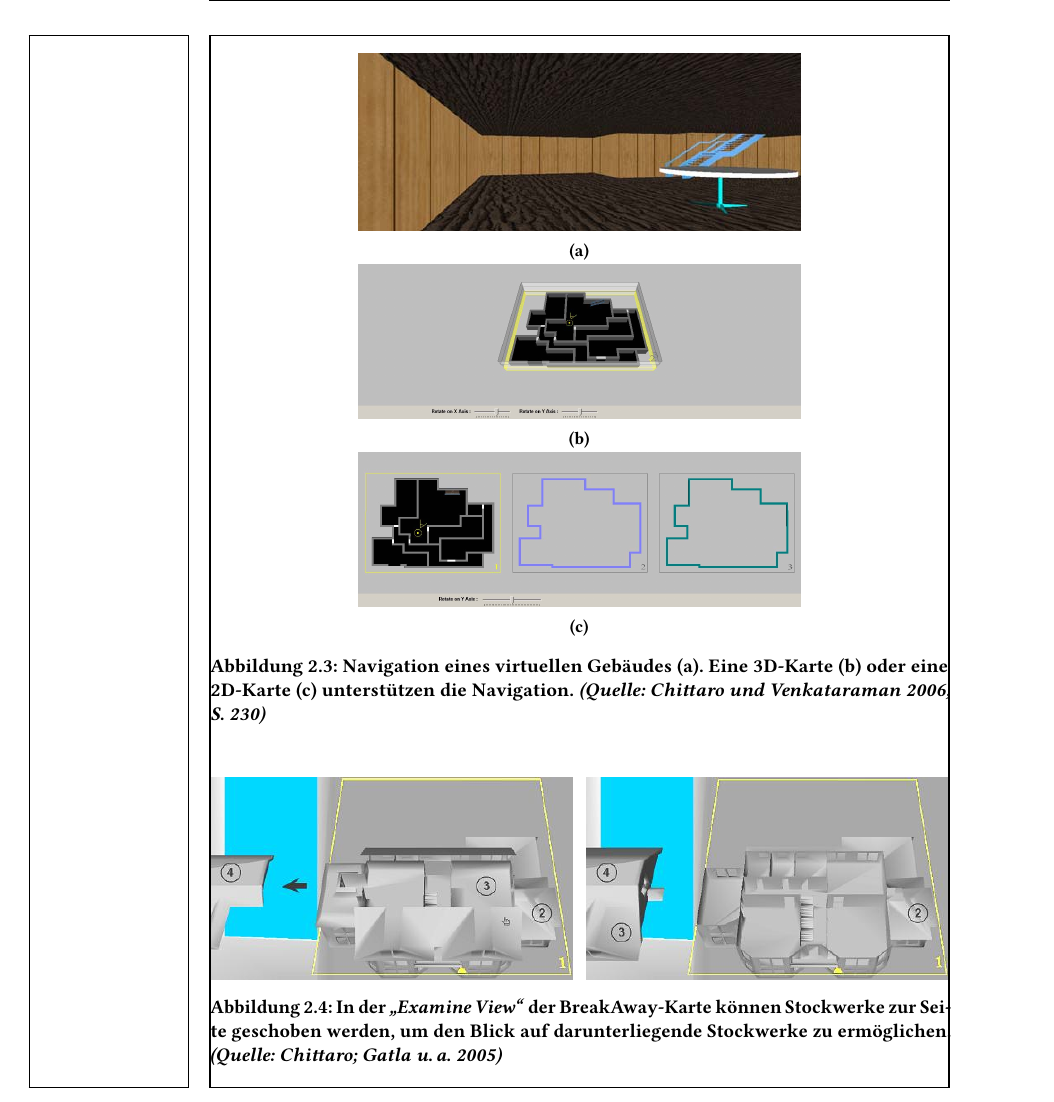
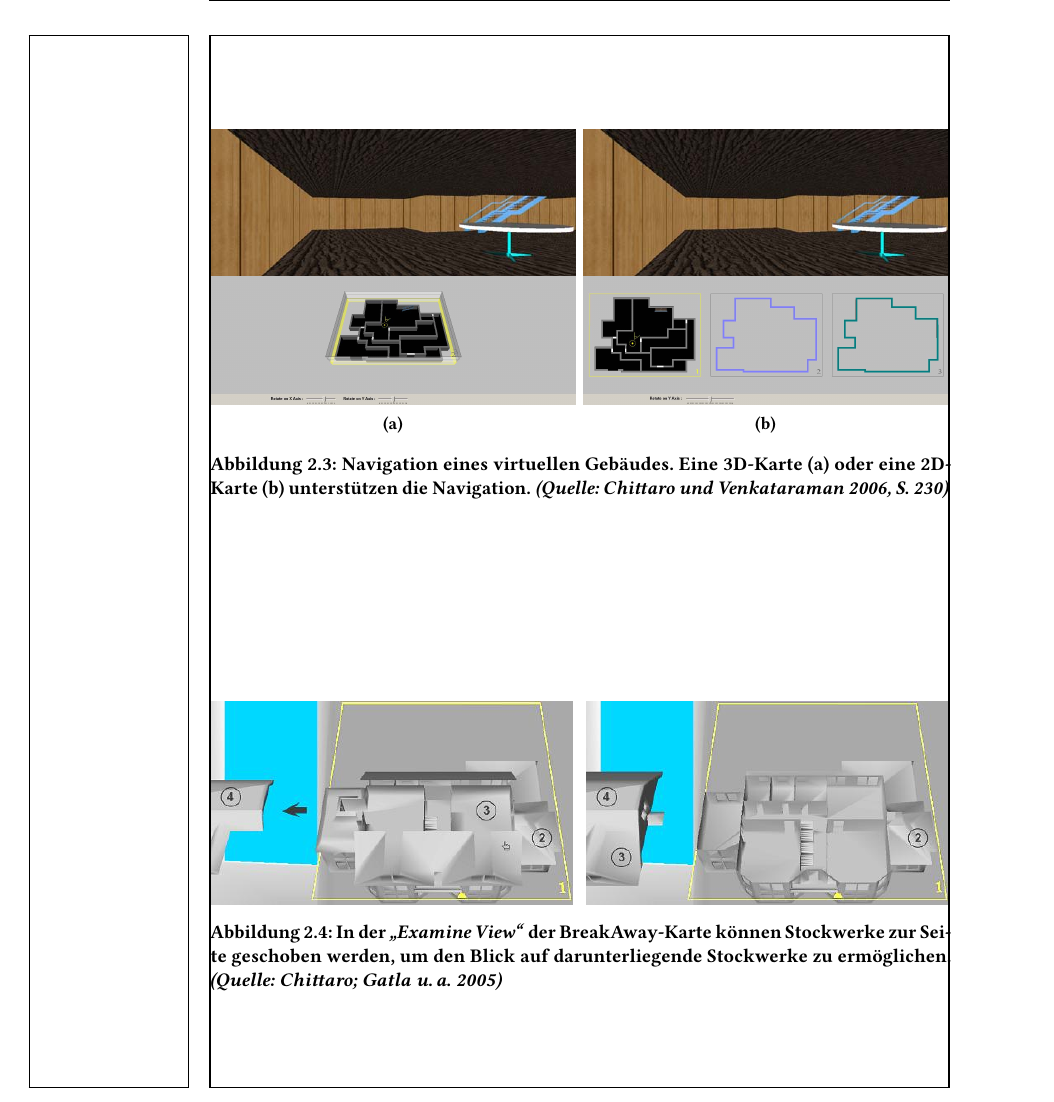
Before and after one commit to Mowalle/master-thesis, a LaTeX thesis (thesis/morawe_ralf_masterthesis.tex, which reads thesis/related_work.tex): part of page 14 of 39, cut so that both start at the same text. Compiled offline with pdfLaTeX.

Commit message:
Improve layouting for Chittaro figure

```diff
--- a/thesis/related_work.tex
+++ b/thesis/related_work.tex
@@ -95,24 +95,20 @@ Allerdings baut sich die räumliche Vorstellung der Objekte im Gebäude in beide
 Bei \parencite{Chittaro2006} werden die Karten jedoch von der Umgebung separat dargestellt und die virtuelle Umgebung wird auf einem Nicht-Stereo-Monitor angezeigt.
 \begin{figure}[ptb]
 	\centering
-	\begin{subfigure}{0.6\textwidth}
+	\begin{subfigure}{0.495\textwidth}
 		\includegraphics[width=\textwidth]{figures/chittaro2006_ve.png}
-		\caption{}
-		\label{sfig:chittaro2006_ve}
-	\end{subfigure}
-
-	\begin{subfigure}{0.6\textwidth}
 		\includegraphics[width=\textwidth]{figures/chittaro2006_3dm.png}
 		\caption{}
 		\label{sfig:chittaro2006_3dm}
-	\end{subfigure}
-
-	\begin{subfigure}{0.6\textwidth}
+    \end{subfigure}
+    \hfill
+	\begin{subfigure}{0.495\textwidth}
+		\includegraphics[width=\textwidth]{figures/chittaro2006_ve.png}
 		\includegraphics[width=\textwidth]{figures/chittaro2006_2dm.png}
 		\caption{}
 		\label{sfig:chittaro2006_2dm}
 	\end{subfigure}
-	\caption{Navigation eines virtuellen Gebäudes \subref{sfig:chittaro2006_ve}. Eine 3D-Karte \subref{sfig:chittaro2006_3dm} oder eine 2D-Karte \subref{sfig:chittaro2006_2dm} unterstützen die Navigation. \quelle{\cite[230]{Chittaro2006}}}
+	\caption{Navigation eines virtuellen Gebäudes. Eine 3D-Karte \subref{sfig:chittaro2006_3dm} oder eine 2D-Karte \subref{sfig:chittaro2006_2dm} unterstützen die Navigation. \quelle{\cite[230]{Chittaro2006}}}
 	\label{fig:chittaro2006_maps}
 \end{figure}
 
```
